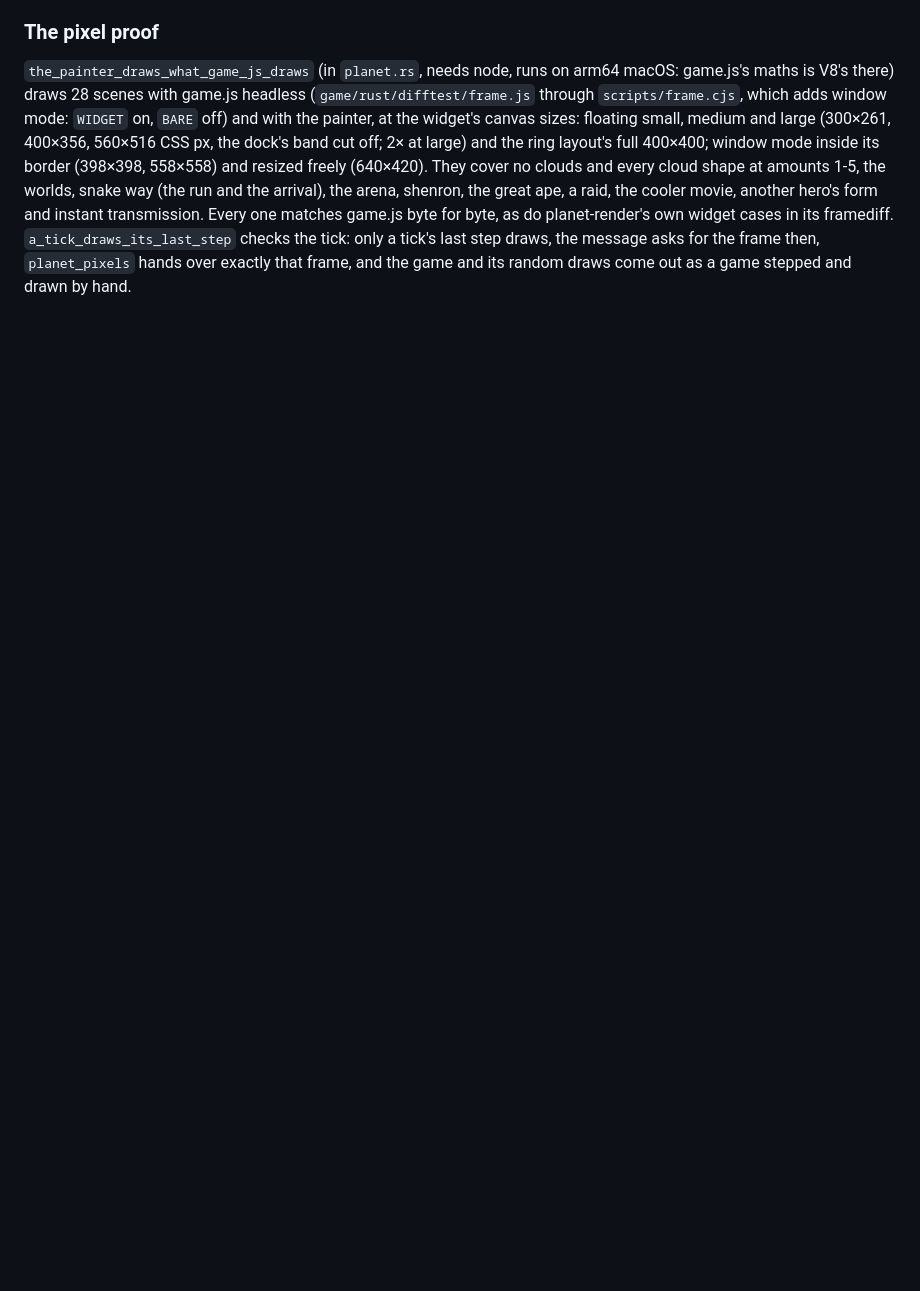
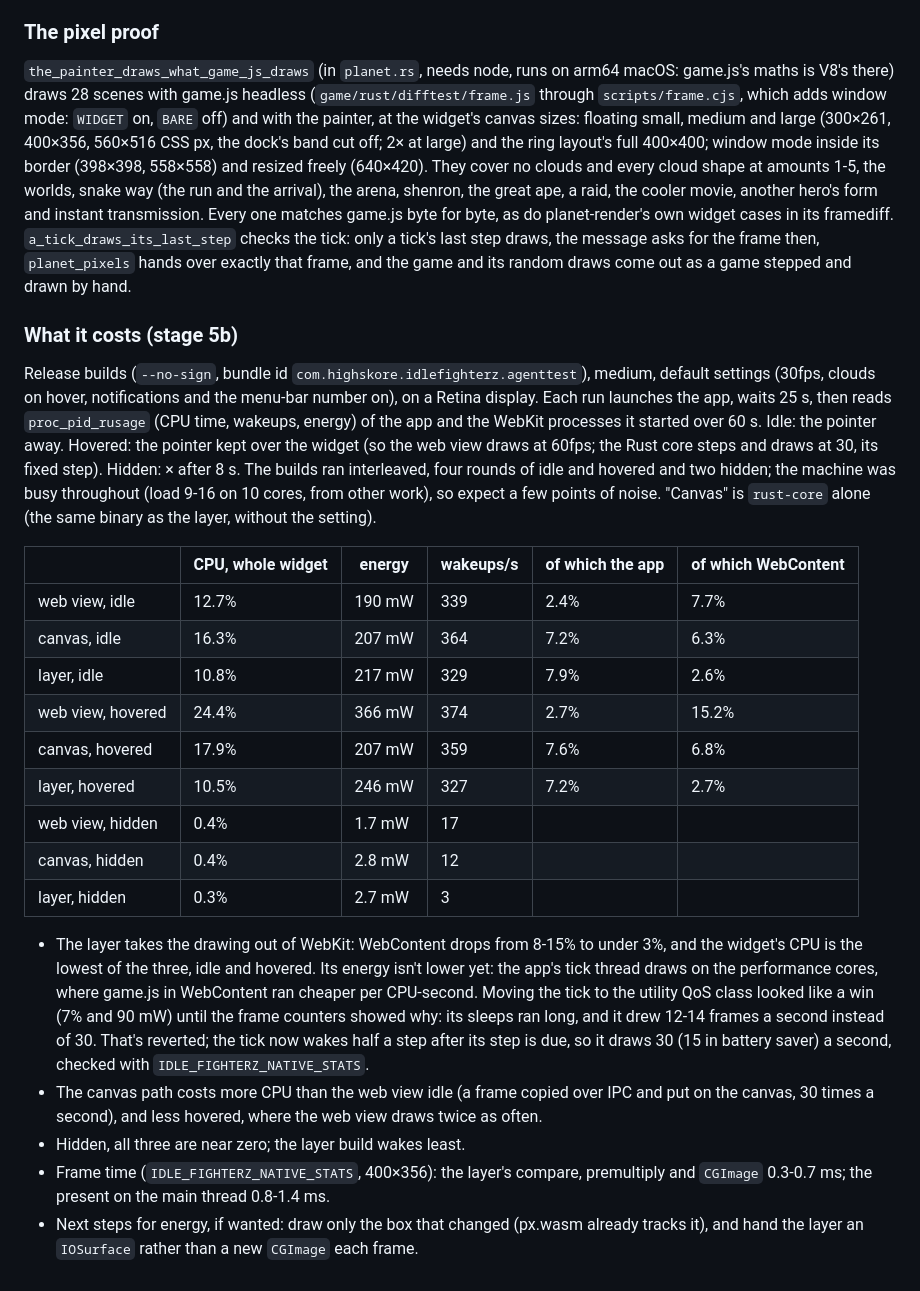
Before and after one commit to highskore/idle-fighterz-widget, a Markdown page: NATIVE.md, the part around the change. GitHub-like rendering; blank space fills up the shorter version.

Commit message:
docs: what the native drawing costs

```diff
--- a/NATIVE.md
+++ b/NATIVE.md
@@ -92,3 +92,25 @@ npx tauri dev --features rust-core,native-renderer      # macOS: with "native_re
 ### The pixel proof
 
 `the_painter_draws_what_game_js_draws` (in `planet.rs`, needs node, runs on arm64 macOS: game.js's maths is V8's there) draws 28 scenes with game.js headless (`game/rust/difftest/frame.js` through `scripts/frame.cjs`, which adds window mode: `WIDGET` on, `BARE` off) and with the painter, at the widget's canvas sizes: floating small, medium and large (300×261, 400×356, 560×516 CSS px, the dock's band cut off; 2× at large) and the ring layout's full 400×400; window mode inside its border (398×398, 558×558) and resized freely (640×420). They cover no clouds and every cloud shape at amounts 1-5, the worlds, snake way (the run and the arrival), the arena, shenron, the great ape, a raid, the cooler movie, another hero's form and instant transmission. Every one matches game.js byte for byte, as do planet-render's own widget cases in its framediff. `a_tick_draws_its_last_step` checks the tick: only a tick's last step draws, the message asks for the frame then, `planet_pixels` hands over exactly that frame, and the game and its random draws come out as a game stepped and drawn by hand.
+
+### What it costs (stage 5b)
+
+Release builds (`--no-sign`, bundle id `com.highskore.idlefighterz.agenttest`), medium, default settings (30fps, clouds on hover, notifications and the menu-bar number on), on a Retina display. Each run launches the app, waits 25 s, then reads `proc_pid_rusage` (CPU time, wakeups, energy) of the app and the WebKit processes it started over 60 s. Idle: the pointer away. Hovered: the pointer kept over the widget (so the web view draws at 60fps; the Rust core steps and draws at 30, its fixed step). Hidden: × after 8 s. The builds ran interleaved, four rounds of idle and hovered and two hidden; the machine was busy throughout (load 9-16 on 10 cores, from other work), so expect a few points of noise. "Canvas" is `rust-core` alone (the same binary as the layer, without the setting).
+
+| | CPU, whole widget | energy | wakeups/s | of which the app | of which WebContent |
+|---|---|---|---|---|---|
+| web view, idle | 12.7% | 190 mW | 339 | 2.4% | 7.7% |
+| canvas, idle | 16.3% | 207 mW | 364 | 7.2% | 6.3% |
+| layer, idle | 10.8% | 217 mW | 329 | 7.9% | 2.6% |
+| web view, hovered | 24.4% | 366 mW | 374 | 2.7% | 15.2% |
+| canvas, hovered | 17.9% | 207 mW | 359 | 7.6% | 6.8% |
+| layer, hovered | 10.5% | 246 mW | 327 | 7.2% | 2.7% |
+| web view, hidden | 0.4% | 1.7 mW | 17 | | |
+| canvas, hidden | 0.4% | 2.8 mW | 12 | | |
+| layer, hidden | 0.3% | 2.7 mW | 3 | | |
+
+- The layer takes the drawing out of WebKit: WebContent drops from 8-15% to under 3%, and the widget's CPU is the lowest of the three, idle and hovered. Its energy isn't lower yet: the app's tick thread draws on the performance cores, where game.js in WebContent ran cheaper per CPU-second. Moving the tick to the utility QoS class looked like a win (7% and 90 mW) until the frame counters showed why: its sleeps ran long, and it drew 12-14 frames a second instead of 30. That's reverted; the tick now wakes half a step after its step is due, so it draws 30 (15 in battery saver) a second, checked with `IDLE_FIGHTERZ_NATIVE_STATS`.
+- The canvas path costs more CPU than the web view idle (a frame copied over IPC and put on the canvas, 30 times a second), and less hovered, where the web view draws twice as often.
+- Hidden, all three are near zero; the layer build wakes least.
+- Frame time (`IDLE_FIGHTERZ_NATIVE_STATS`, 400×356): the layer's compare, premultiply and `CGImage` 0.3-0.7 ms; the present on the main thread 0.8-1.4 ms.
+- Next steps for energy, if wanted: draw only the box that changed (px.wasm already tracks it), and hand the layer an `IOSurface` rather than a new `CGImage` each frame.
```
